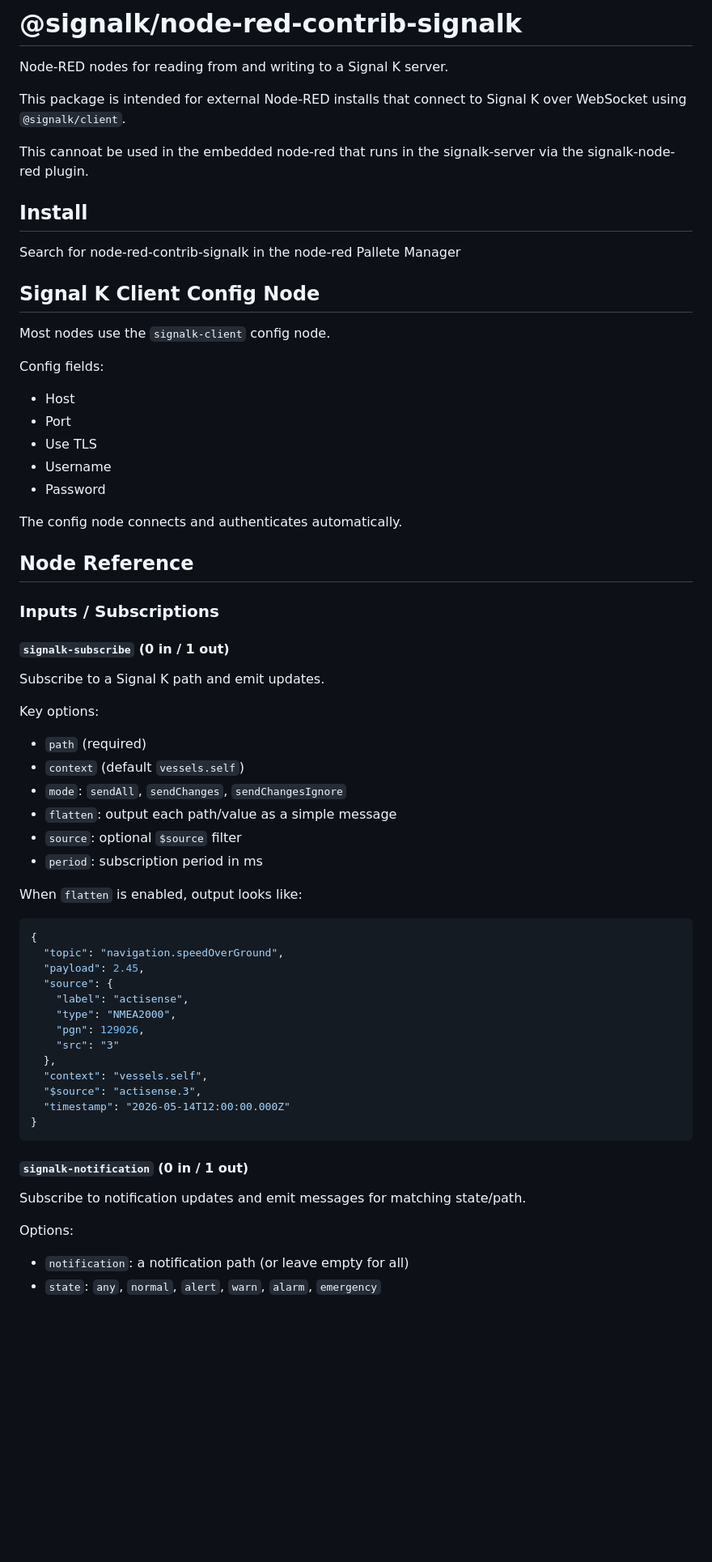
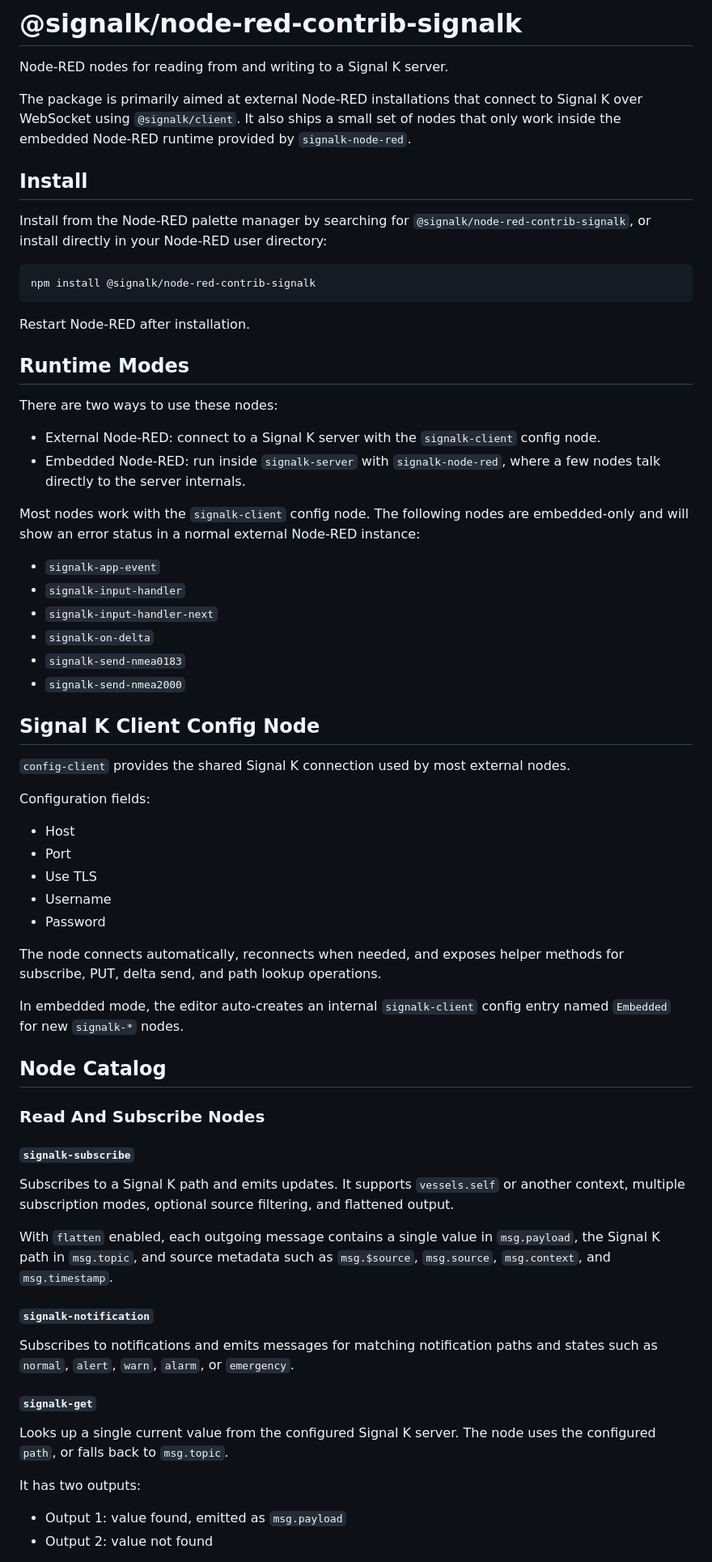
Before and after one commit to SignalK/node-red-contrib-signalk, a Markdown page: README.md, the part around one of its changes. Shown at 81% size. Rendered like a GitHub page; blank space fills up the shorter version.

````diff
--- a/README.md
+++ b/README.md
@@ -2,19 +2,39 @@
 
 Node-RED nodes for reading from and writing to a Signal K server.
 
-This package is intended for external Node-RED installs that connect to Signal K over WebSocket using `@signalk/client`.
-
-This cannoat be used in the embedded node-red that runs in the signalk-server via the signalk-node-red plugin.
+The package is primarily aimed at external Node-RED installations that connect to Signal K over WebSocket using `@signalk/client`. It also ships a small set of nodes that only work inside the embedded Node-RED runtime provided by `signalk-node-red`.
 
 ## Install
 
-Search for node-red-contrib-signalk in the node-red Pallete Manager
+Install from the Node-RED palette manager by searching for `@signalk/node-red-contrib-signalk`, or install directly in your Node-RED user directory:
+
+```sh
+npm install @signalk/node-red-contrib-signalk
+```
+
+Restart Node-RED after installation.
+
+## Runtime Modes
+
+There are two ways to use these nodes:
+
+- External Node-RED: connect to a Signal K server with the `signalk-client` config node.
+- Embedded Node-RED: run inside `signalk-server` with `signalk-node-red`, where a few nodes talk directly to the server internals.
+
+Most nodes work with the `signalk-client` config node. The following nodes are embedded-only and will show an error status in a normal external Node-RED instance:
+
+- `signalk-app-event`
+- `signalk-input-handler`
+- `signalk-input-handler-next`
+- `signalk-on-delta`
+- `signalk-send-nmea0183`
+- `signalk-send-nmea2000`
 
 ## Signal K Client Config Node
 
-Most nodes use the `signalk-client` config node.
+`config-client` provides the shared Signal K connection used by most external nodes.
 
-Config fields:
+Configuration fields:
 
 - Host
 - Port
@@ -22,49 +42,30 @@ Config fields:
 - Username
 - Password
 
-The config node connects and authenticates automatically.
+The node connects automatically, reconnects when needed, and exposes helper methods for subscribe, PUT, delta send, and path lookup operations.
 
-## Node Reference
+In embedded mode, the editor auto-creates an internal `signalk-client` config entry named `Embedded` for new `signalk-*` nodes.
 
-### Inputs / Subscriptions
+## Node Catalog
 
-#### `signalk-subscribe` (0 in / 1 out)
+### Read And Subscribe Nodes
 
-Subscribe to a Signal K path and emit updates.
+#### `signalk-subscribe`
 
-Key options:
+Subscribes to a Signal K path and emits updates. It supports `vessels.self` or another context, multiple subscription modes, optional source filtering, and flattened output.
 
-- `path` (required)
-- `context` (default `vessels.self`)
-- `mode`: `sendAll`, `sendChanges`, `sendChangesIgnore`
-- `flatten`: output each path/value as a simple message
-- `source`: optional `$source` filter
-- `period`: subscription period in ms
+With `flatten` enabled, each outgoing message contains a single value in `msg.payload`, the Signal K path in `msg.topic`, and source metadata such as `msg.$source`, `msg.source`, `msg.context`, and `msg.timestamp`.
 
-When `flatten` is enabled, output looks like:
+#### `signalk-notification`
 
-```json
-{
-  "topic": "navigation.speedOverGround",
-  "payload": 2.45,
-  "source": {
-    "label": "actisense",
-    "type": "NMEA2000",
-    "pgn": 129026,
-    "src": "3"
-  },
-  "context": "vessels.self",
-  "$source": "actisense.3",
-  "timestamp": "2026-05-14T12:00:00.000Z"
-}
-```
+Subscribes to notifications and emits messages for matching notification paths and states such as `normal`, `alert`, `warn`, `alarm`, or `emergency`.
 
-#### `signalk-notification` (0 in / 1 out)
+#### `signalk-get`
 
-Subscribe to notification updates and emit messages for matching state/path.
+Looks up a single current value from the configured Signal K server. The node uses the configured `path`, or falls back to `msg.topic`.
 
-Options:
+It has two outputs:
 
-- `notification`: a notification path (or leave empty for all)
-- `state`: `any`, `normal`, `alert`, `warn`, `alarm`, `emergency`
+- Output 1: value found, emitted as `msg.payload`
+- Output 2: value not found
 
````
Also changed, not shown: other parts of README.md (+113 -120 lines).
